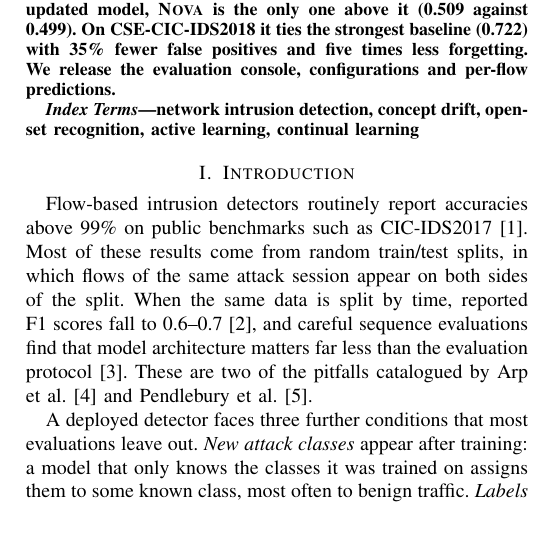
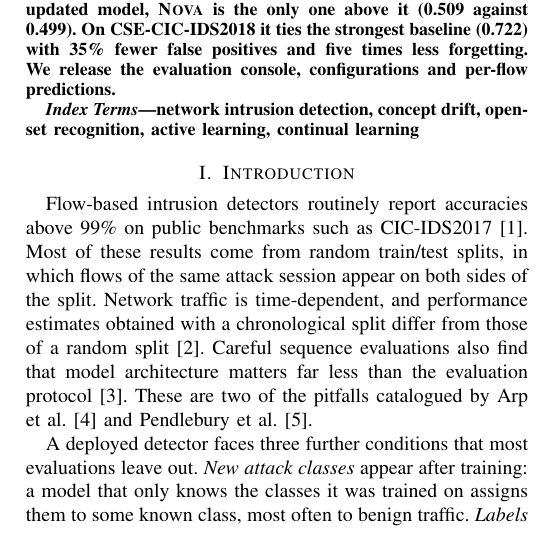
Before and after one commit to Art3MasA005/sentinelai, a LaTeX paper (paper/main.tex, which reads paper/sections/introduction.tex): part of one column of page 1 of 7, cut so that both start at the same text. Compiled offline with pdfLaTeX.

Commit message:
Paper: drop internal review notes; state the temporal-split citation as in its abstract

```diff
--- a/paper/sections/introduction.tex
+++ b/paper/sections/introduction.tex
@@ -3,9 +3,9 @@
 
 Flow-based intrusion detectors routinely report accuracies above 99\% on public benchmarks such as
 CIC-IDS2017~\cite{sharafaldin2018}. Most of these results come from random train/test splits, in which flows
-of the same attack session appear on both sides of the split. When the same data is split by time, reported
-% VERIFY: check the 0.6--0.7 range against the full text of nismara2026temporal (journal site was not reachable).
-F1 scores fall to 0.6--0.7~\cite{nismara2026temporal}, and careful sequence evaluations find that model
+of the same attack session appear on both sides of the split. Network traffic is time-dependent, and
+performance estimates obtained with a chronological split differ from those of a random
+split~\cite{nismara2026temporal}. Careful sequence evaluations also find that model
 architecture matters far less than the evaluation protocol~\cite{moczkodan2026transformers}. These are two
 of the pitfalls catalogued by Arp et al.~\cite{arp2022dos} and Pendlebury et al.~\cite{pendlebury2019tesseract}.
 
```
Also changed, not shown: paper/refs.bib (+0 -2 lines).
